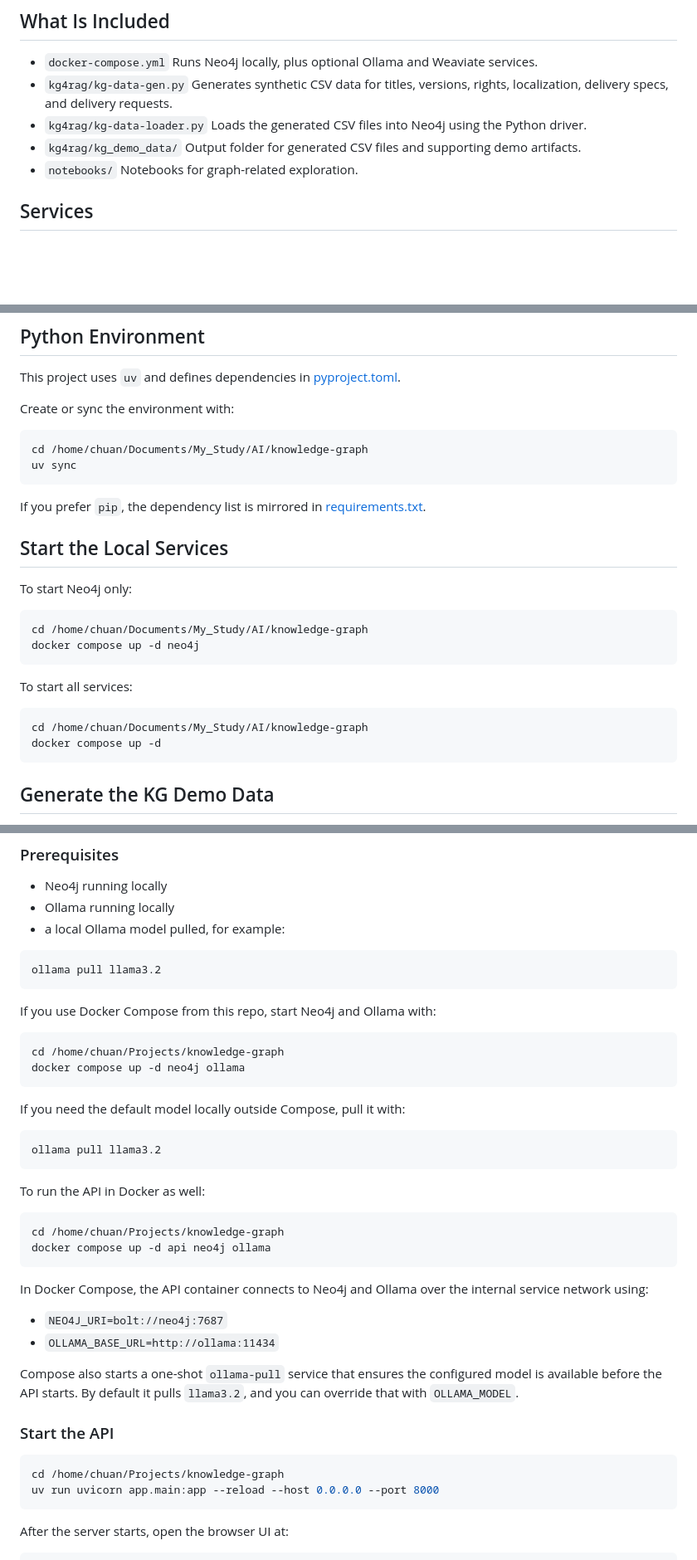
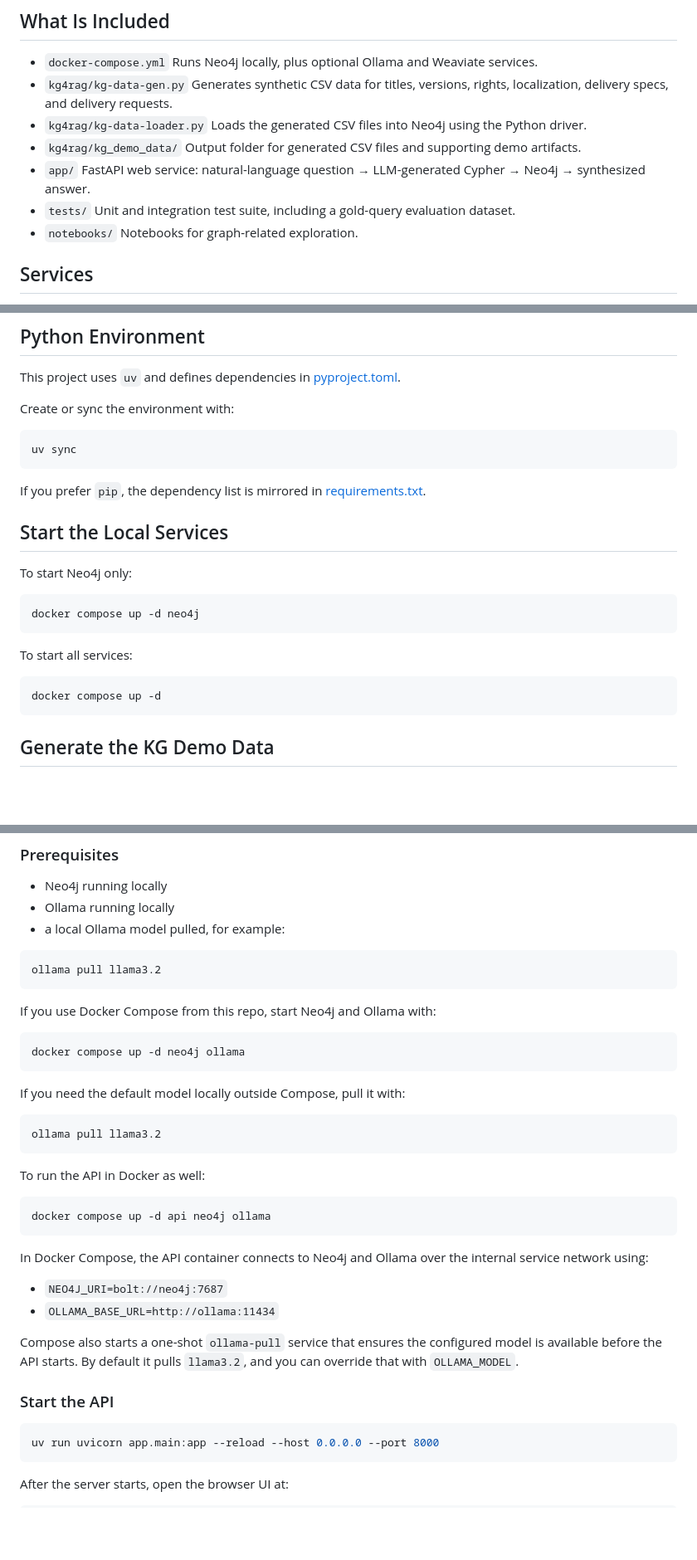
Before and after one commit to chuan2019/knowledge-graph, a Markdown page: README.md, 3 parts joined by grey strips. Shown at 83% size. Drawn GitHub-style; blank space fills up the shorter version.

````diff
--- a/README.md
+++ b/README.md
@@ -14,6 +14,10 @@ The current focus is the `kg4rag` demo, which generates a synthetic media-operat
 	Loads the generated CSV files into Neo4j using the Python driver.
 - `kg4rag/kg_demo_data/`
 	Output folder for generated CSV files and supporting demo artifacts.
+- `app/`
+	FastAPI web service: natural-language question → LLM-generated Cypher → Neo4j → synthesized answer.
+- `tests/`
+	Unit and integration test suite, including a gold-query evaluation dataset.
 - `notebooks/`
 	Notebooks for graph-related exploration.
 
@@ -39,7 +43,6 @@ This project uses `uv` and defines dependencies in [pyproject.toml](pyproject.to
 Create or sync the environment with:
 
 ```bash
-cd /home/chuan/Documents/My_Study/AI/knowledge-graph
 uv sync
 ```
 
@@ -50,14 +53,12 @@ If you prefer `pip`, the dependency list is mirrored in [requirements.txt](requi
 To start Neo4j only:
 
 ```bash
-cd /home/chuan/Documents/My_Study/AI/knowledge-graph
 docker compose up -d neo4j
 ```
 
 To start all services:
 
 ```bash
-cd /home/chuan/Documents/My_Study/AI/knowledge-graph
 docker compose up -d
 ```
 
@@ -170,7 +169,6 @@ ollama pull llama3.2
 If you use Docker Compose from this repo, start Neo4j and Ollama with:
 
 ```bash
-cd /home/chuan/Projects/knowledge-graph
 docker compose up -d neo4j ollama
 ```
 
@@ -183,7 +181,6 @@ ollama pull llama3.2
 To run the API in Docker as well:
 
 ```bash
-cd /home/chuan/Projects/knowledge-graph
 docker compose up -d api neo4j ollama
 ```
 
@@ -197,7 +194,6 @@ Compose also starts a one-shot `ollama-pull` service that ensures the configured
 ### Start the API
 
 ```bash
-cd /home/chuan/Projects/knowledge-graph
 uv run uvicorn app.main:app --reload --host 0.0.0.0 --port 8000
 ```
 
````
Also changed, not shown: other parts of README.md (+51 -5 lines).
